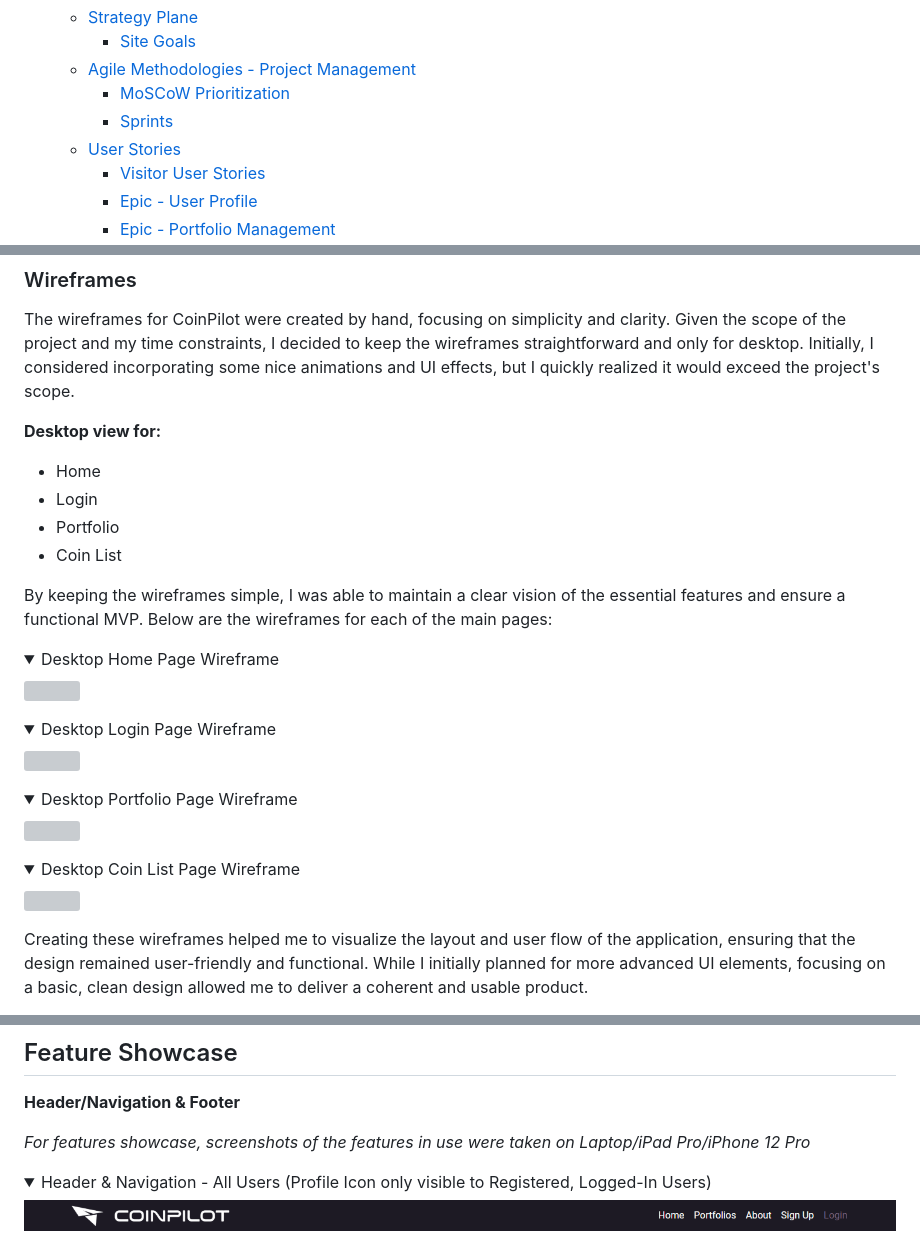
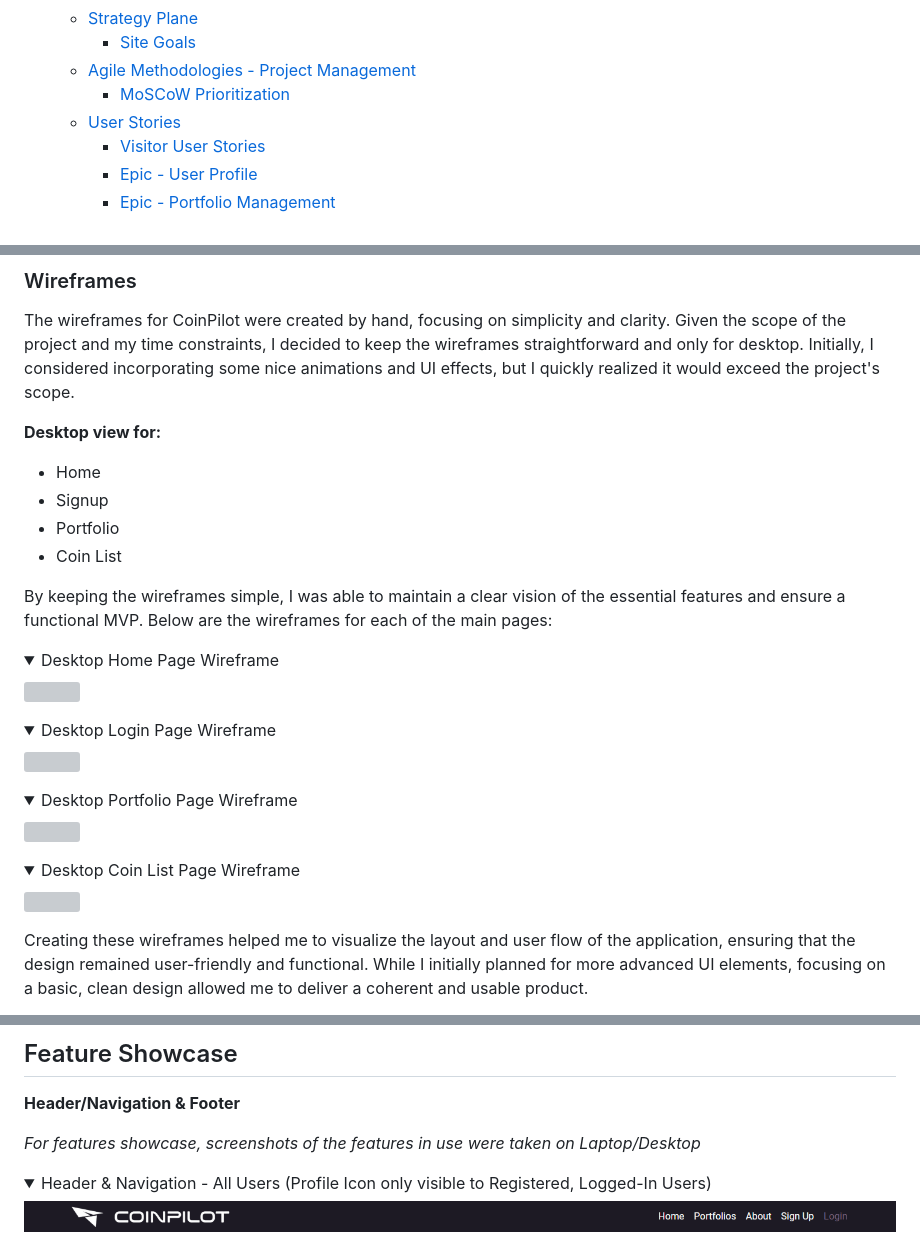
Before and after one commit to equaynor/CoinPilot, a Markdown page: README.md, 3 parts joined by grey strips. Rendered like a GitHub page; folded sections open; grey boxes are pictures that could not be loaded.

```diff
--- a/README.md
+++ b/README.md
@@ -27,7 +27,6 @@ For Admin access with relevant sign-in information: [CoinPilot Admin](https://co
     - [Site Goals](#site-goals)
   - [Agile Methodologies - Project Management](#agile-methodologies---project-management)
     - [MoSCoW Prioritization](#moscow-prioritization)
-    - [Sprints](#sprints)
   - [User Stories](#user-stories)
     - [Visitor User Stories](#visitor-user-stories)
     - [Epic - User Profile](#epic---user-profile)
@@ -232,7 +231,7 @@ The wireframes for CoinPilot were created by hand, focusing on simplicity and cl
 **Desktop view for:**
 
 - Home
-- Login
+- Signup
 - Portfolio
 - Coin List
 
@@ -346,7 +345,7 @@ By providing full CRUD functionality for key features, CoinPilot ensures that us
 
 **Header/Navigation & Footer**
 
-*For features showcase, screenshots of the features in use were taken on Laptop/iPad Pro/iPhone 12 Pro*
+*For features showcase, screenshots of the features in use were taken on Laptop/Desktop*
 
 <details open>
     <summary>Header & Navigation - All Users (Profile Icon only visible to Registered, Logged-In Users)</summary>
```
Also changed, not shown: other parts of README.md (+5 -4 lines).
